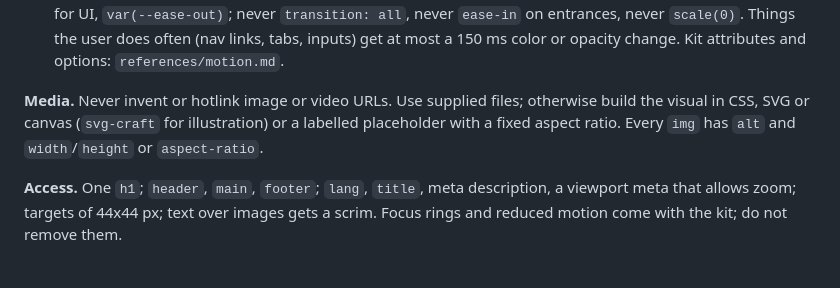
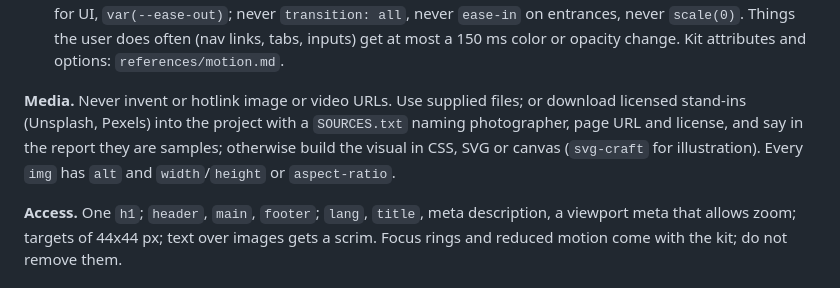
Before and after one commit to nicolas2601/frontend-craft, a Markdown page: skills/frontend-craft/SKILL.md, the part around the change. GitHub-like rendering.

```diff
--- a/skills/frontend-craft/SKILL.md
+++ b/skills/frontend-craft/SKILL.md
@@ -67,7 +67,7 @@ The user gives the subject. You do not pick colors, fonts or layout by taste: yo
 - `data-press` on every button and button-like link.
 At most 4 moving effects in one viewport and one pinned or scrubbed scene per screen. Your own CSS motion animates only `transform` and `opacity`, 150-300 ms for UI, `var(--ease-out)`; never `transition: all`, never `ease-in` on entrances, never `scale(0)`. Things the user does often (nav links, tabs, inputs) get at most a 150 ms color or opacity change. Kit attributes and options: `references/motion.md`.
 
-**Media.** Never invent or hotlink image or video URLs. Use supplied files; otherwise build the visual in CSS, SVG or canvas (`svg-craft` for illustration) or a labelled placeholder with a fixed aspect ratio. Every `img` has `alt` and `width`/`height` or `aspect-ratio`.
+**Media.** Never invent or hotlink image or video URLs. Use supplied files; or download licensed stand-ins (Unsplash, Pexels) into the project with a `SOURCES.txt` naming photographer, page URL and license, and say in the report they are samples; otherwise build the visual in CSS, SVG or canvas (`svg-craft` for illustration). Every `img` has `alt` and `width`/`height` or `aspect-ratio`.
 
 **Access.** One `h1`; `header`, `main`, `footer`; `lang`, `title`, meta description, a viewport meta that allows zoom; targets of 44x44 px; text over images gets a scrim. Focus rings and reduced motion come with the kit; do not remove them.
 
```
Also changed, not shown: README.md (+9 -1 lines), docs/evals.md (+21 -0 lines), docs/img/eval-portfolio-codex-1440.png (added), docs/img/eval-portfolio-codex-390.png (added), 2 other files.
